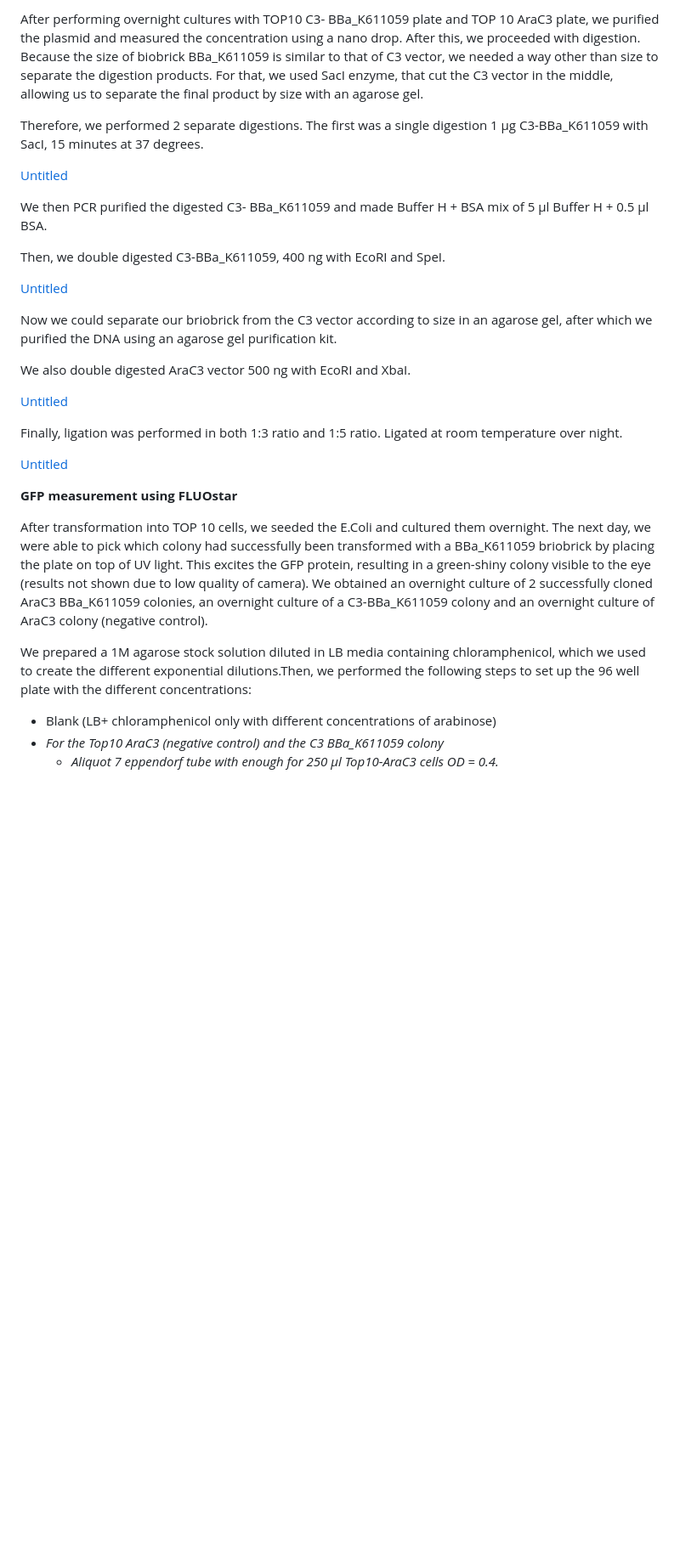
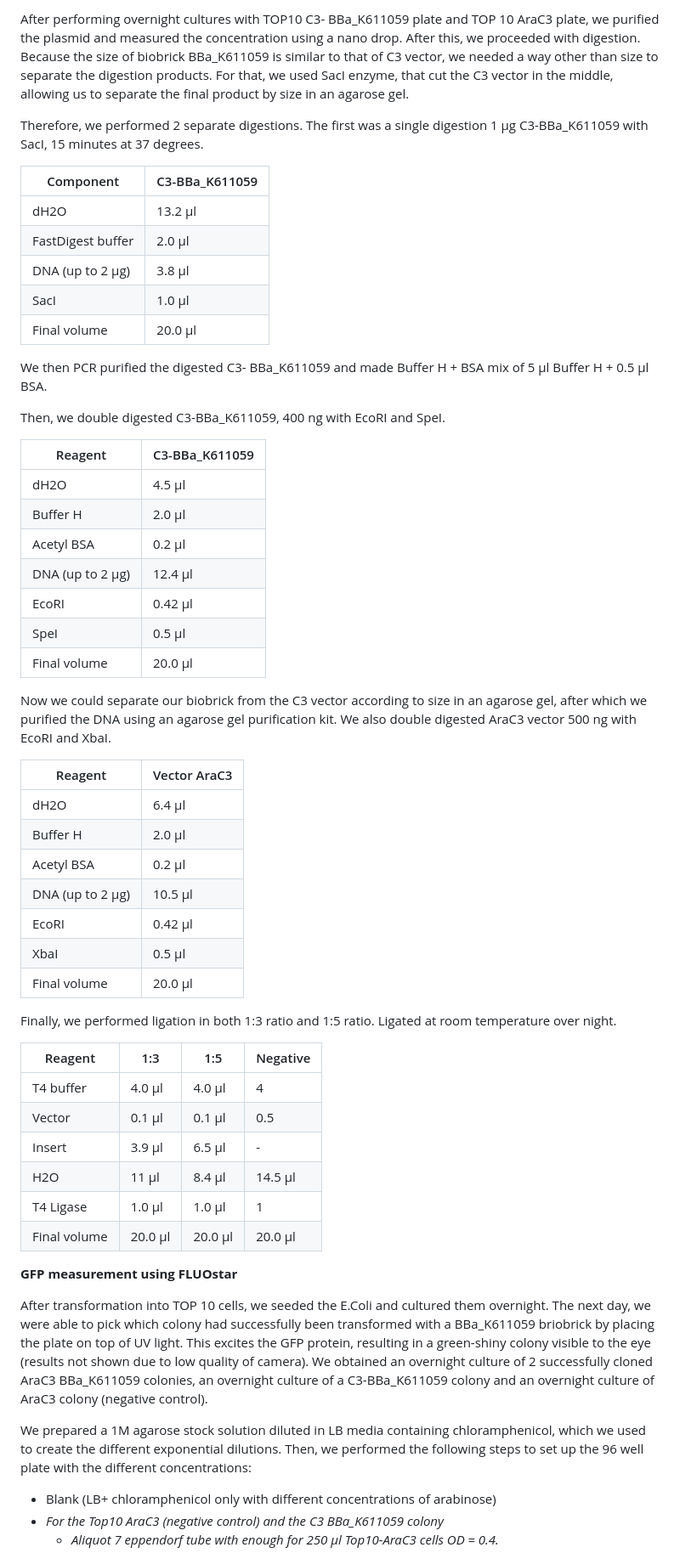
Before and after one commit to jonasjohansson/11.igem.se, a Markdown page: pages/wiki/contribution.md, the part around the change printed below. Shown: that part at 85% size. Rendered like a GitHub page; blank space fills up the shorter version.

```diff
--- a/pages/wiki/contribution.md
+++ b/pages/wiki/contribution.md
@@ -57,31 +57,58 @@ HOW DID WE GET COLONIES FROM BIOBRICK KIT? Ask Azhar
 
-After performing overnight cultures with TOP10 C3- BBa_K611059 plate and TOP 10 AraC3 plate, we purified the plasmid and measured the concentration using a nano drop. After this, we proceeded with digestion. Because the size of biobrick BBa_K611059 is similar to that of C3 vector, we needed a way other than size to separate the digestion products. For that, we used SacI enzyme, that cut the C3 vector in the middle, allowing us to separate the final product by size with an agarose gel.
+After performing overnight cultures with TOP10 C3- BBa_K611059 plate and TOP 10 AraC3 plate, we purified the plasmid and measured the concentration using a nano drop. After this, we proceeded with digestion. Because the size of biobrick BBa_K611059 is similar to that of C3 vector, we needed a way other than size to separate the digestion products. For that, we used SacI enzyme, that cut the C3 vector in the middle, allowing us to separate the final product by size in an agarose gel.
 
 Therefore, we performed 2 separate digestions. The first was a single digestion 1 µg C3-BBa_K611059 with SacI, 15 minutes at 37 degrees.
 
-[Untitled](https://www.notion.so/404a154ca38a41569180b5c6f8b232a7)
+| Component         | C3-BBa_K611059 |
+| ----------------- | -------------- |
+| dH2O              | 13.2 µl        |
+| FastDigest buffer | 2.0 µl         |
+| DNA (up to 2 µg)  | 3.8 µl         |
+| SacI              | 1.0 µl         |
+| Final volume      | 20.0 µl        |
 
 We then PCR purified the digested C3- BBa_K611059 and made Buffer H + BSA mix of 5 µl Buffer H + 0.5 µl BSA.
 
 Then, we double digested C3-BBa_K611059, 400 ng with EcoRI and SpeI.
 
-[Untitled](https://www.notion.so/7db92467e48a476888b331341e6626a0)
+| Reagent          | C3-BBa_K611059 |
+| ---------------- | -------------- |
+| dH2O             | 4.5 µl         |
+| Buffer H         | 2.0 µl         |
+| Acetyl BSA       | 0.2 µl         |
+| DNA (up to 2 µg) | 12.4 µl        |
+| EcoRI            | 0.42 µl        |
+| SpeI             | 0.5 µl         |
+| Final volume     | 20.0 µl        |
 
-Now we could separate our briobrick from the C3 vector according to size in an agarose gel, after which we purified the DNA using an agarose gel purification kit.
+Now we could separate our biobrick from the C3 vector according to size in an agarose gel, after which we purified the DNA using an agarose gel purification kit. We also double digested AraC3 vector 500 ng with EcoRI and XbaI.
 
-We also double digested AraC3 vector 500 ng with EcoRI and XbaI.
+| Reagent          | Vector AraC3 |
+| ---------------- | ------------ |
+| dH2O             | 6.4 µl       |
+| Buffer H         | 2.0 µl       |
+| Acetyl BSA       | 0.2 µl       |
+| DNA (up to 2 µg) | 10.5 µl      |
+| EcoRI            | 0.42 µl      |
+| XbaI             | 0.5 µl       |
+| Final volume     | 20.0 µl      |
 
-[Untitled](https://www.notion.so/ef3f4e41456c492ea13b16f08be1d9d4)
+Finally, we performed ligation in both 1:3 ratio and 1:5 ratio. Ligated at room temperature over night.
 
-Finally, ligation was performed in both 1:3 ratio and 1:5 ratio. Ligated at room temperature over night.
-
-[Untitled](https://www.notion.so/3358a57752d44d4f8f4fdb4632e3c9e9)
+| Reagent      | 1:3     | 1:5     | Negative |
+| ------------ | ------- | ------- | -------- |
+| T4 buffer    | 4.0 µl  | 4.0 µl  | 4        |
+| Vector       | 0.1 µl  | 0.1 µl  | 0.5      |
+| Insert       | 3.9 µl  | 6.5 µl  | -        |
+| H2O          | 11 µl   | 8.4 µl  | 14.5 µl  |
+| T4 Ligase    | 1.0 µl  | 1.0 µl  | 1        |
+| Final volume | 20.0 µl | 20.0 µl | 20.0 µl  |
 
 **GFP measurement using FLUOstar**
 
 After transformation into TOP 10 cells, we seeded the E.Coli and cultured them overnight. The next day, we were able to pick which colony had successfully been transformed with a BBa_K611059 briobrick by placing the plate on top of UV light. This excites the GFP protein, resulting in a green-shiny colony visible to the eye (results not shown due to low quality of camera). We obtained an overnight culture of 2 successfully cloned AraC3 BBa_K611059 colonies, an overnight culture of a C3-BBa_K611059 colony and an overnight culture of AraC3 colony (negative control).
 
-We prepared a 1M agarose stock solution diluted in LB media containing chloramphenicol, which we used to create the different exponential dilutions.Then, we performed the following steps to set up the 96 well plate with the different concentrations:
+We prepared a 1M agarose stock solution diluted in LB media containing chloramphenicol, which we used to create the different exponential dilutions. Then, we performed the following steps to set up the 96 well plate with the different concentrations:
 
 -   Blank (LB+ chloramphenicol only with different concentrations of arabinose)
 -   _For the Top10 AraC3 (negative control) and the C3 BBa_K611059 colony_
```
Also changed, not shown: other parts of pages/wiki/contribution.md (+56 -30 lines), static/img/wiki/contribution-fluo_over_time-01.jpeg (added), static/img/wiki/contribution-fluo_over_time-02.jpeg (added), static/img/wiki/contribution_biobrick.png (added), 2 other files.
